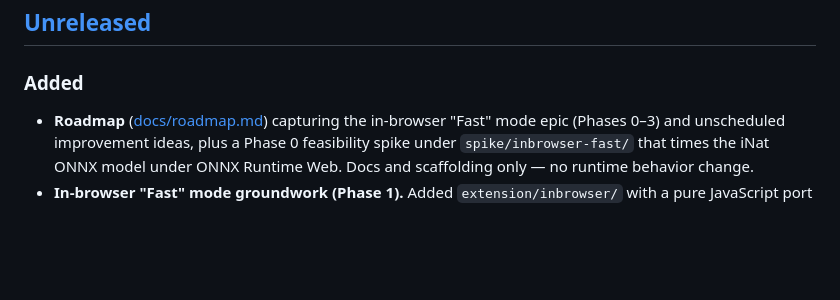
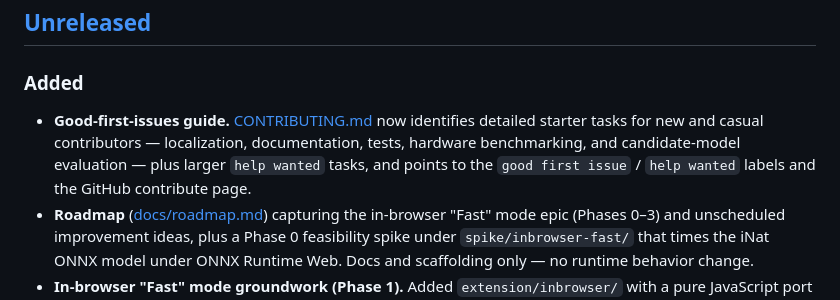
Before and after one commit to mcb0035/imgedge, a Markdown page: CHANGELOG.md, the part around the change. GitHub-like rendering; blank space fills up the shorter version.

```diff
--- a/CHANGELOG.md
+++ b/CHANGELOG.md
@@ -8,6 +8,11 @@ adheres to [Semantic Versioning](https://semver.org/spec/v2.0.0.html).
 
 ### Added
 
+- **Good-first-issues guide.** [CONTRIBUTING.md](CONTRIBUTING.md#good-first-issues)
+  now identifies detailed starter tasks for new and casual contributors —
+  localization, documentation, tests, hardware benchmarking, and
+  candidate-model evaluation — plus larger `help wanted` tasks, and points to
+  the `good first issue` / `help wanted` labels and the GitHub contribute page.
 - **Roadmap** ([docs/roadmap.md](docs/roadmap.md)) capturing the in-browser
   "Fast" mode epic (Phases 0–3) and unscheduled improvement ideas, plus a Phase 0
   feasibility spike under `spike/inbrowser-fast/` that times the iNat ONNX model
```
Also changed, not shown: CONTRIBUTING.md (+79 -0 lines).
